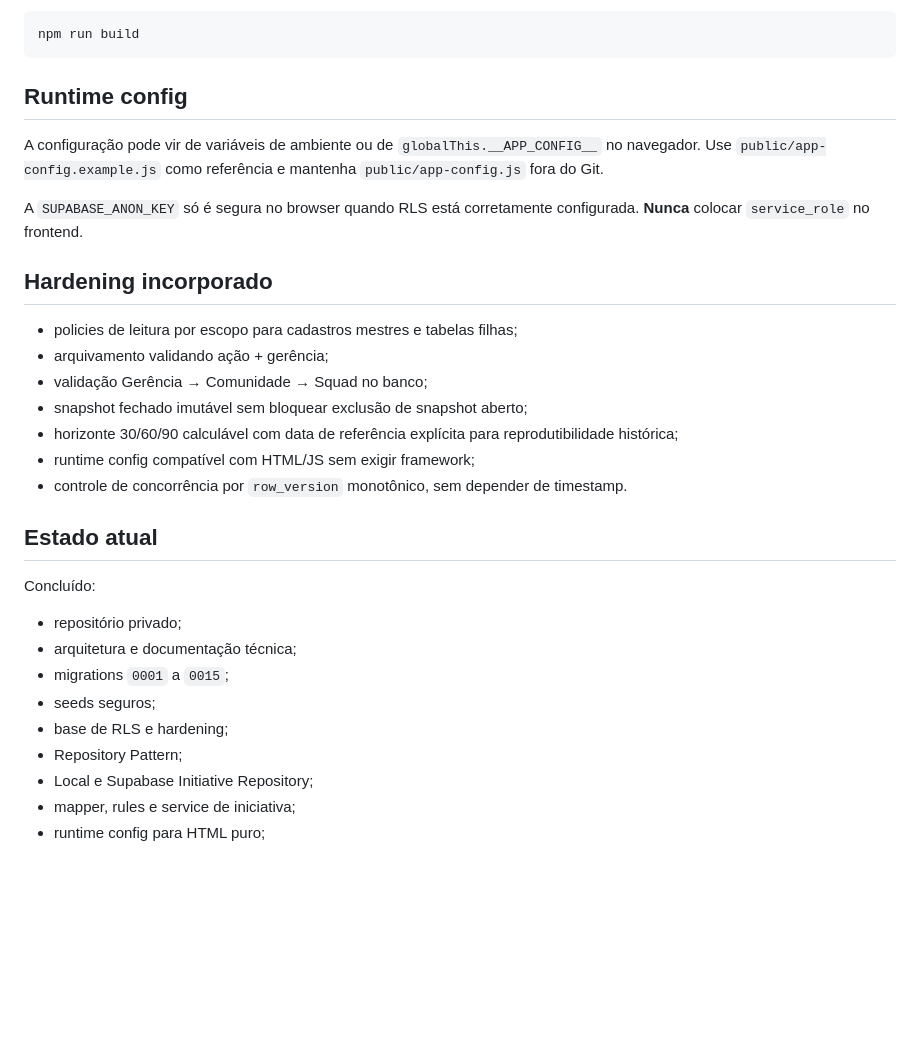
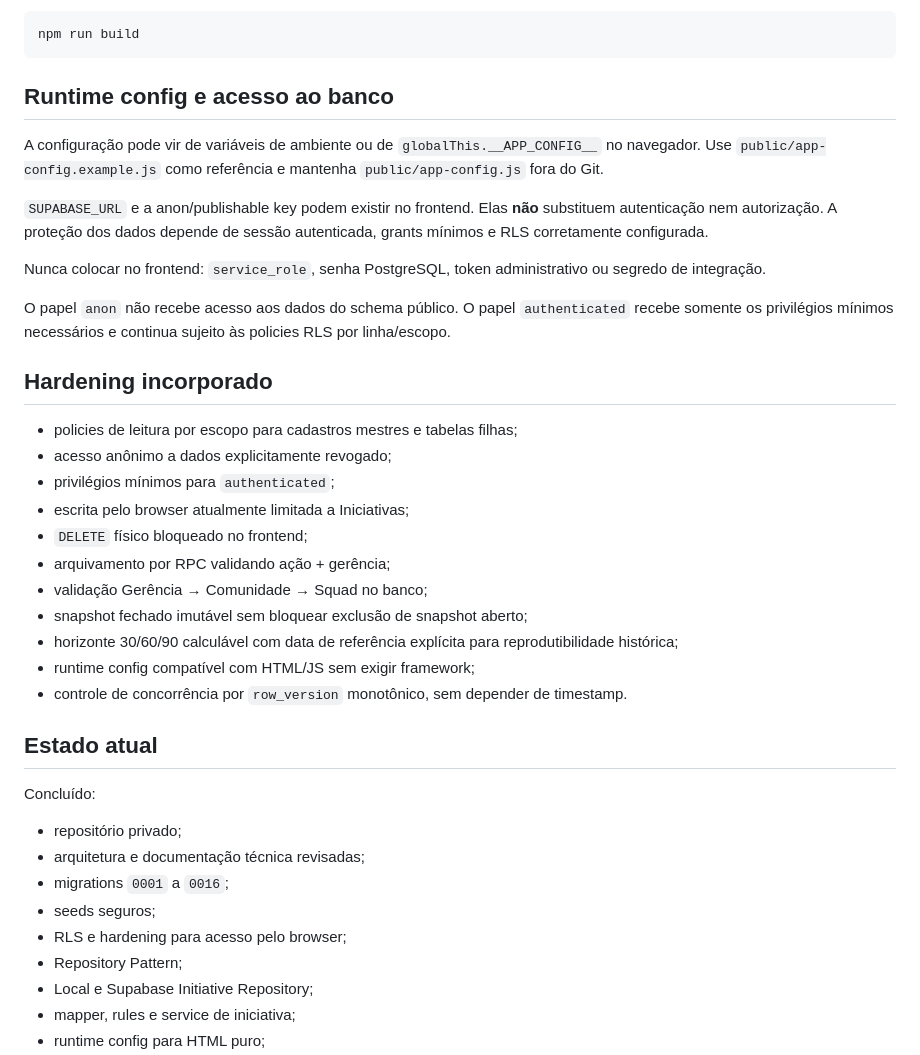
Before and after one commit to VictorVitorino/Gestaodeportifolioons, a Markdown page: README.md, the part around one of its changes. GitHub-like rendering; blank space fills up the shorter version.

Commit message:
docs: align browser-to-database architecture and security baseline

````diff
--- a/README.md
+++ b/README.md
@@ -92,16 +99,24 @@ Para build:
 npm run build
 ```
 
-## Runtime config
+## Runtime config e acesso ao banco
 
 A configuração pode vir de variáveis de ambiente ou de `globalThis.__APP_CONFIG__` no navegador. Use `public/app-config.example.js` como referência e mantenha `public/app-config.js` fora do Git.
 
-A `SUPABASE_ANON_KEY` só é segura no browser quando RLS está corretamente configurada. **Nunca** colocar `service_role` no frontend.
+`SUPABASE_URL` e a anon/publishable key podem existir no frontend. Elas **não** substituem autenticação nem autorização. A proteção dos dados depende de sessão autenticada, grants mínimos e RLS corretamente configurada.
+
+Nunca colocar no frontend: `service_role`, senha PostgreSQL, token administrativo ou segredo de integração.
+
+O papel `anon` não recebe acesso aos dados do schema público. O papel `authenticated` recebe somente os privilégios mínimos necessários e continua sujeito às policies RLS por linha/escopo.
 
 ## Hardening incorporado
 
 - policies de leitura por escopo para cadastros mestres e tabelas filhas;
-- arquivamento validando ação + gerência;
+- acesso anônimo a dados explicitamente revogado;
+- privilégios mínimos para `authenticated`;
+- escrita pelo browser atualmente limitada a Iniciativas;
+- `DELETE` físico bloqueado no frontend;
+- arquivamento por RPC validando ação + gerência;
 - validação Gerência → Comunidade → Squad no banco;
 - snapshot fechado imutável sem bloquear exclusão de snapshot aberto;
 - horizonte 30/60/90 calculável com data de referência explícita para reprodutibilidade histórica;
@@ -112,10 +127,10 @@ A `SUPABASE_ANON_KEY` só é segura no browser quando RLS está corretamente con
 
 Concluído:
 - repositório privado;
-- arquitetura e documentação técnica;
-- migrations `0001` a `0015`;
+- arquitetura e documentação técnica revisadas;
+- migrations `0001` a `0016`;
 - seeds seguros;
-- base de RLS e hardening;
+- RLS e hardening para acesso pelo browser;
 - Repository Pattern;
 - Local e Supabase Initiative Repository;
 - mapper, rules e service de iniciativa;
````
Also changed, not shown: other parts of README.md (+12 -5 lines).
